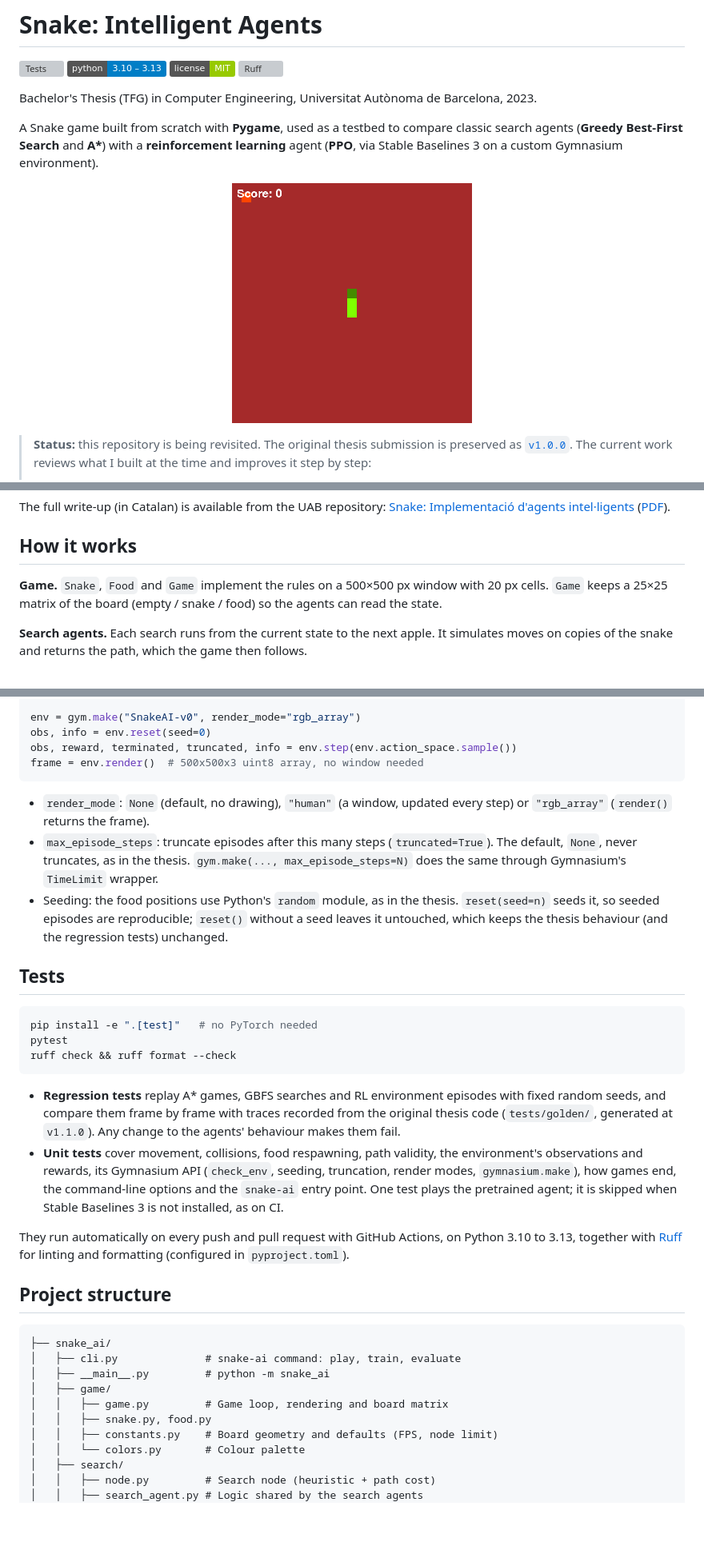
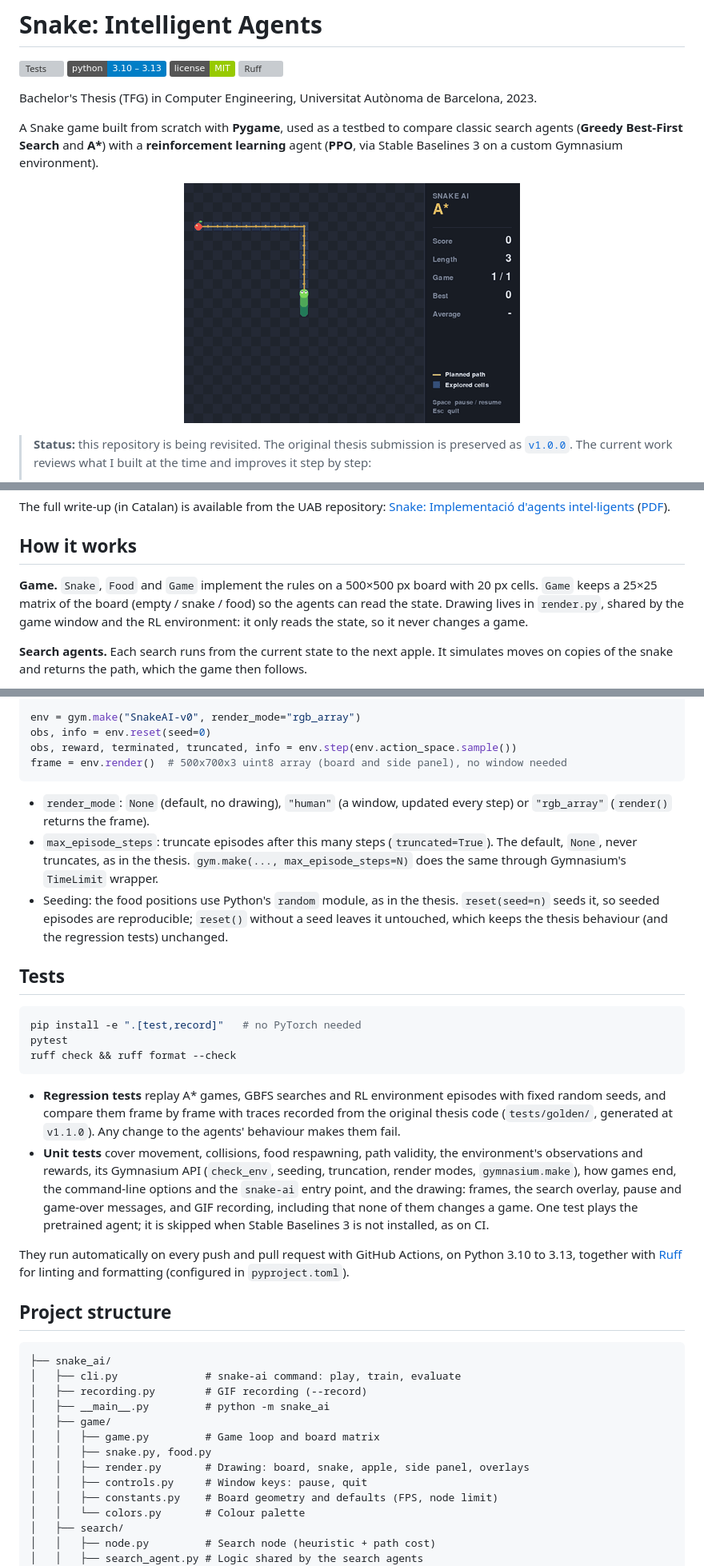
Before and after one commit to Cristianperezd/TFG-Snake, a Markdown page: README.md, 3 parts joined by grey strips. Shown at 80% size. Rendered like a GitHub page; pictures changed too: docs/astar-demo.gif; badges without logos; blank space fills up the shorter version; grey boxes are pictures that could not be loaded.

````diff
--- a/README.md
+++ b/README.md
@@ -10,7 +10,7 @@ Bachelor's Thesis (TFG) in Computer Engineering, Universitat Autònoma de Barcel
 A Snake game built from scratch with **Pygame**, used as a testbed to compare classic search agents (**Greedy Best-First Search** and **A\***) with a **reinforcement learning** agent (**PPO**, via Stable Baselines 3 on a custom Gymnasium environment).
 
 <p align="center">
-  <img src="docs/astar-demo.gif" alt="A* agent playing Snake" width="300">
+  <img src="docs/astar-demo.gif" alt="The A* agent playing Snake, with its planned path drawn on the board" width="420">
 </p>
 
 > **Status:** this repository is being revisited. The original thesis submission is preserved as [`v1.0.0`](../../tree/v1.0.0). The current work reviews what I built at the time and improves it step by step:
@@ -41,7 +41,7 @@ The full write-up (in Catalan) is available from the UAB repository: [Snake: Imp
 
 ## How it works
 
-**Game.** `Snake`, `Food` and `Game` implement the rules on a 500×500 px window with 20 px cells. `Game` keeps a 25×25 matrix of the board (empty / snake / food) so the agents can read the state.
+**Game.** `Snake`, `Food` and `Game` implement the rules on a 500×500 px board with 20 px cells. `Game` keeps a 25×25 matrix of the board (empty / snake / food) so the agents can read the state. Drawing lives in `render.py`, shared by the game window and the RL environment: it only reads the state, so it never changes a game.
 
 **Search agents.** Each search runs from the current state to the next apple. It simulates moves on copies of the snake and returns the path, which the game then follows.
 
@@ -151,7 +162,7 @@ import snake_ai.rl  # registers SnakeAI-v0
 env = gym.make("SnakeAI-v0", render_mode="rgb_array")
 obs, info = env.reset(seed=0)
 obs, reward, terminated, truncated, info = env.step(env.action_space.sample())
-frame = env.render()  # 500x500x3 uint8 array, no window needed
+frame = env.render()  # 500x700x3 uint8 array (board and side panel), no window needed
 ```
 
 - `render_mode`: `None` (default, no drawing), `"human"` (a window, updated every step) or `"rgb_array"` (`render()` returns the frame).
@@ -161,13 +172,13 @@ frame = env.render()  # 500x500x3 uint8 array, no window needed
 ## Tests
 
 ```bash
-pip install -e ".[test]"   # no PyTorch needed
+pip install -e ".[test,record]"   # no PyTorch needed
 pytest
 ruff check && ruff format --check
 ```
 
 - **Regression tests** replay A\* games, GBFS searches and RL environment episodes with fixed random seeds, and compare them frame by frame with traces recorded from the original thesis code (`tests/golden/`, generated at `v1.1.0`). Any change to the agents' behaviour makes them fail.
-- **Unit tests** cover movement, collisions, food respawning, path validity, the environment's observations and rewards, its Gymnasium API (`check_env`, seeding, truncation, render modes, `gymnasium.make`), how games end, the command-line options and the `snake-ai` entry point. One test plays the pretrained agent; it is skipped when Stable Baselines 3 is not installed, as on CI.
+- **Unit tests** cover movement, collisions, food respawning, path validity, the environment's observations and rewards, its Gymnasium API (`check_env`, seeding, truncation, render modes, `gymnasium.make`), how games end, the command-line options and the `snake-ai` entry point, and the drawing: frames, the search overlay, pause and game-over messages, and GIF recording, including that none of them changes a game. One test plays the pretrained agent; it is skipped when Stable Baselines 3 is not installed, as on CI.
 
 They run automatically on every push and pull request with GitHub Actions, on Python 3.10 to 3.13, together with [Ruff](https://github.com/astral-sh/ruff) for linting and formatting (configured in `pyproject.toml`).
 
@@ -176,10 +187,13 @@ They run automatically on every push and pull request with GitHub Actions, on Py
 ```
 ├── snake_ai/
 │   ├── cli.py              # snake-ai command: play, train, evaluate
+│   ├── recording.py        # GIF recording (--record)
 │   ├── __main__.py         # python -m snake_ai
 │   ├── game/
-│   │   ├── game.py         # Game loop, rendering and board matrix
+│   │   ├── game.py         # Game loop and board matrix
 │   │   ├── snake.py, food.py
+│   │   ├── render.py       # Drawing: board, snake, apple, side panel, overlays
+│   │   ├── controls.py     # Window keys: pause, quit
 │   │   ├── constants.py    # Board geometry and defaults (FPS, node limit)
 │   │   └── colors.py       # Colour palette
 │   ├── search/
````
Also changed, not shown: other parts of README.md (+14 -3 lines), CHANGELOG.md (+20 -0 lines), docs/ppo-demo.gif (added).
